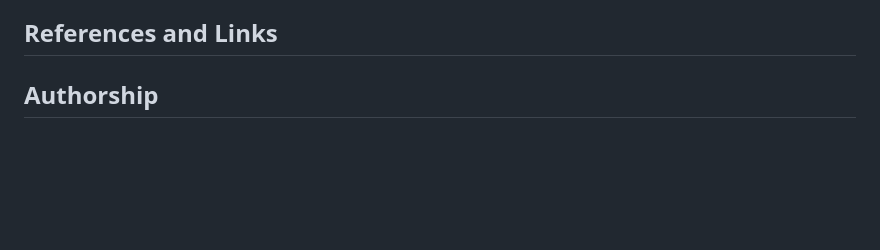
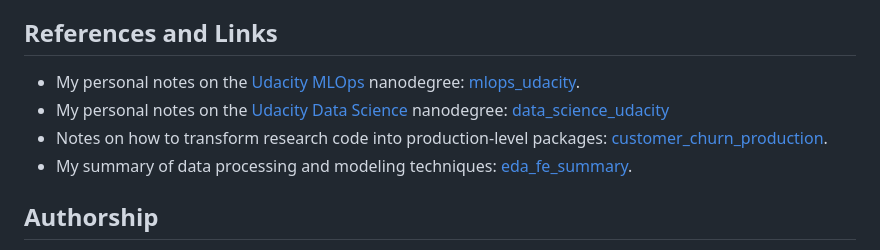
Before and after one commit to mxagar/disaster_response_pipeline, a Markdown page: README.md, the part around the change. GitHub-like rendering; blank space fills up the shorter version.

Commit message:
add links

```diff
--- a/README.md
+++ b/README.md
@@ -320,7 +320,10 @@ Note: in order to keep image size in line, [`.dockerignore`](.dockerignore) list
 
 ## References and Links
 
-
+- My personal notes on the [Udacity MLOps](https://www.udacity.com/course/machine-learning-dev-ops-engineer-nanodegree--nd0821) nanodegree: [mlops_udacity](https://github.com/mxagar/mlops_udacity).
+- My personal notes on the [Udacity Data Science](https://www.udacity.com/course/data-scientist-nanodegree--nd025) nanodegree: [data_science_udacity](https://github.com/mxagar/data_science_udacity)
+- Notes on how to transform research code into production-level packages: [customer_churn_production](https://github.com/mxagar/customer_churn_production).
+- My summary of data processing and modeling techniques: [eda_fe_summary](https://github.com/mxagar/eda_fe_summary).
 
 ## Authorship
 
```
